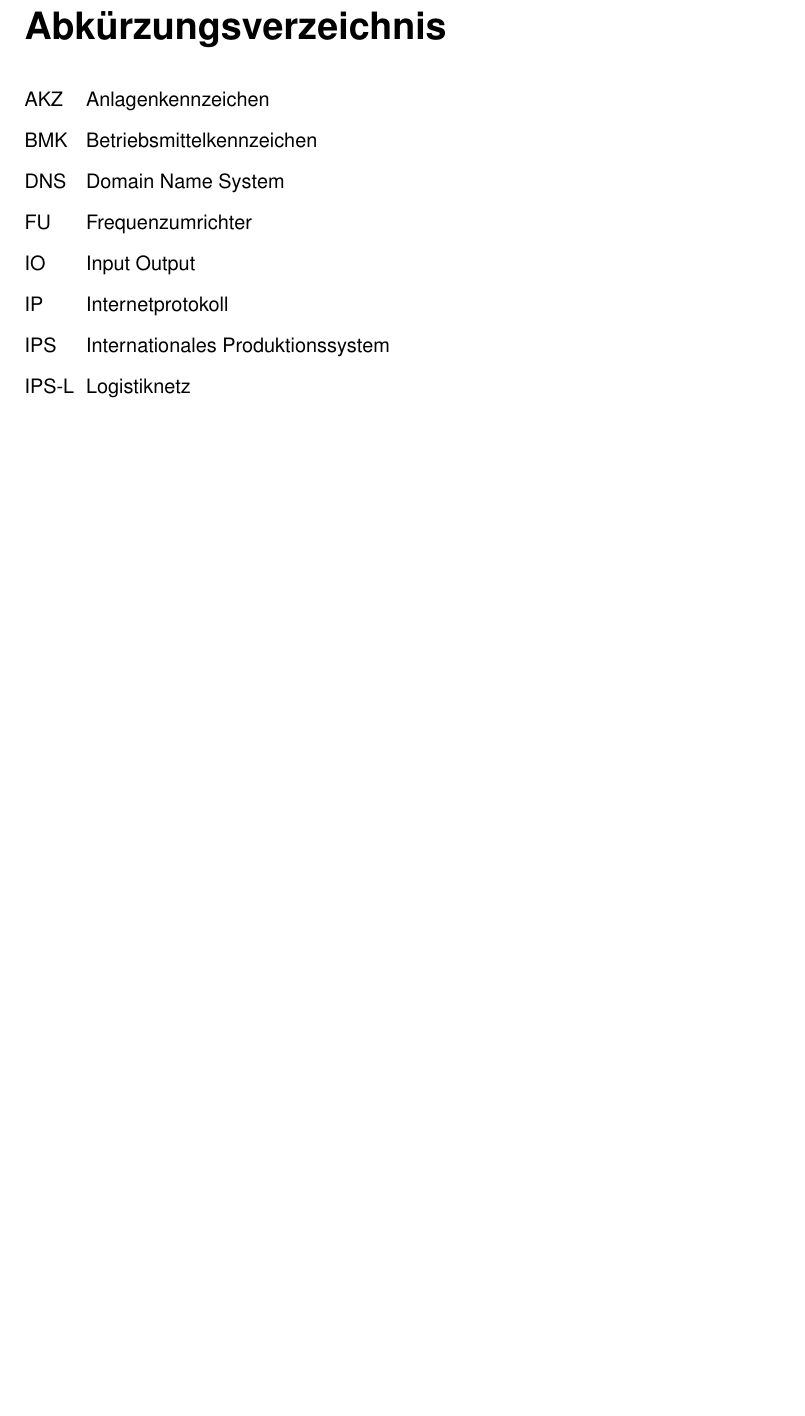
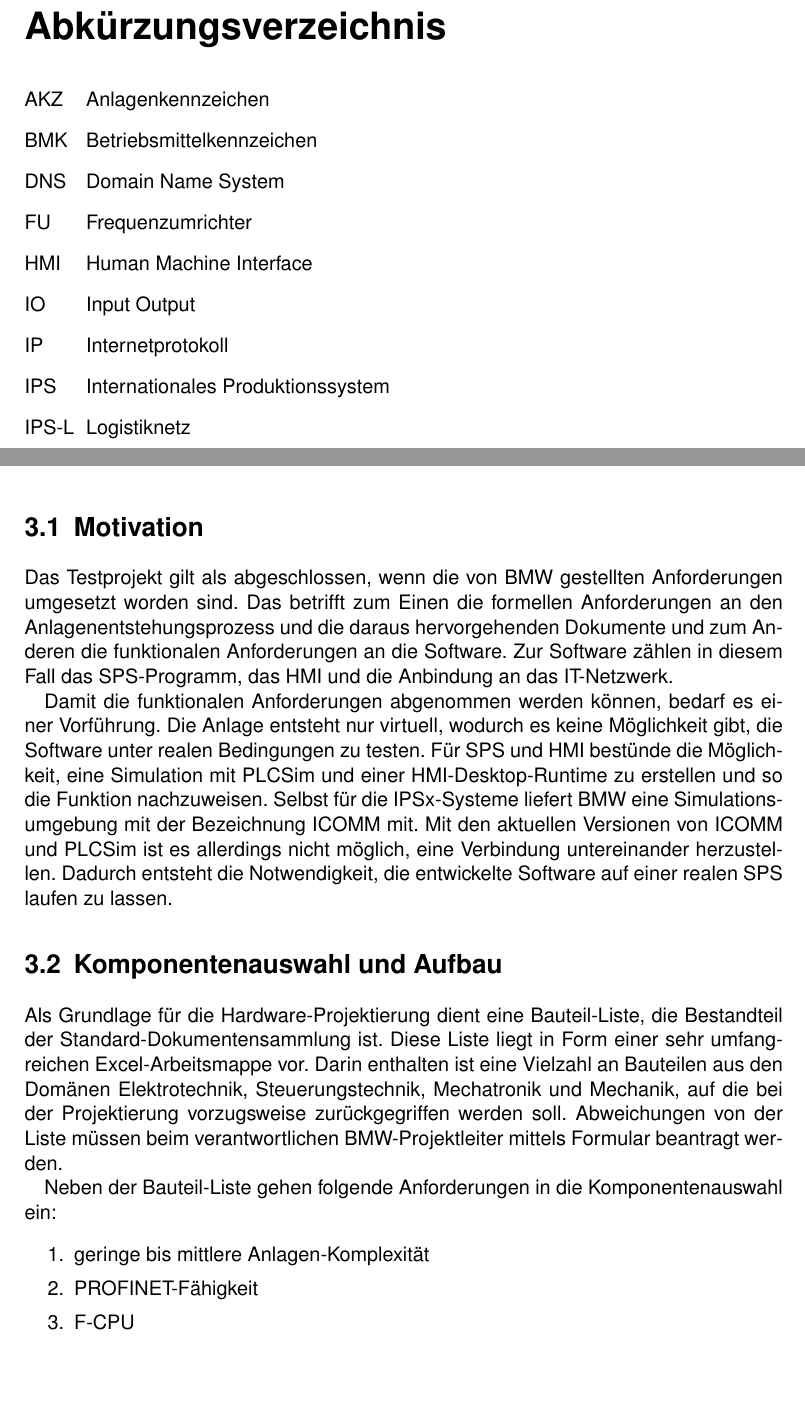
Before and after one commit to RoDoerIng/ReportBMWTestProject, a LaTeX book (document.tex, which reads tex/testingRack.tex): part of page 4 of 19 before the commit and two parts of pages 4 and 18 of 19 after it, the two joined at a grey line, cut so that both start at the same text, the shorter picture padded with empty space. Compiled offline with pdfLaTeX.

Commit message:
- edited testing rack section

```diff
--- a/tex/testingRack.tex
+++ b/tex/testingRack.tex
@@ -7,3 +7,27 @@
 % !TEX root =  ../document.tex
 
 \chapter{Test- und Präsentationsaufbau}
+
+\section{Motivation}
+\label{sec:testingRackMotivation}
+
+Das Testprojekt gilt als abgeschlossen, wenn die von BMW gestellten Anforderungen umgesetzt worden sind. Das betrifft zum Einen die formellen Anforderungen an den Anlagenentstehungsprozess und die daraus hervorgehenden Dokumente und zum Anderen die funktionalen Anforderungen an die Software. Zur Software zählen in diesem Fall das SPS-Programm, das HMI\abbrev{HMI}{Human Machine Interface} und die Anbindung an das IT-Netzwerk.
+
+Damit die funktionalen Anforderungen abgenommen werden können, bedarf es einer Vorführung. Die Anlage entsteht nur virtuell, wodurch es keine Möglichkeit gibt, die Software unter realen Bedingungen zu testen. Für SPS und HMI bestünde die Möglichkeit, eine Simulation mit PLCSim und einer HMI-Desktop-Runtime zu erstellen und so die Funktion nachzuweisen. Selbst für die IPSx-Systeme liefert BMW eine Simulationsumgebung mit der Bezeichnung ICOMM mit. Mit den aktuellen Versionen von ICOMM und PLCSim ist es allerdings nicht möglich, eine Verbindung untereinander herzustellen. Dadurch entsteht die Notwendigkeit, die entwickelte Software auf einer realen SPS laufen zu lassen.
+
+\section{Komponentenauswahl und Aufbau}
+\label{sec:componentsAndAssembly}
+
+Als Grundlage für die Hardware-Projektierung dient eine Bauteil-Liste, die Bestandteil der Standard-Dokumentensammlung ist. Diese Liste liegt in Form einer sehr umfangreichen Excel-Arbeitsmappe vor. Darin enthalten ist eine Vielzahl an Bauteilen aus den Domänen Elektrotechnik, Steuerungstechnik, Mechatronik und Mechanik, auf die bei der Projektierung vorzugsweise zurückgegriffen werden soll. Abweichungen von der Liste müssen beim verantwortlichen BMW-Projektleiter mittels Formular beantragt werden.
+
+ Neben der Bauteil-Liste gehen folgende Anforderungen in die Komponentenauswahl ein:
+
+ \begin{enumerate}
+    \itemsep0.1em
+     \item geringe bis mittlere Anlagen-Komplexität
+     \item PROFINET-Fähigkeit
+     \item F-CPU
+    %  \item
+ \end{enumerate}
+
+% Zur softwaretechnischen Projektierung einer SPS sieht der TMO V1 Standard die Verwendung des Simatic Managers vor. Die Auswahl an Steuerungen beschränkt sich auf die Serien S7-300 und S7-400. Unter Einbezug des verhältnismäßig geringen Umfangs der Anlage und Berücksichtigung der Tatsache, dass eine F-CPU benötigt wird fällt die Wahl auf eine S7-317F
```
Also changed, not shown: document.pdf.
